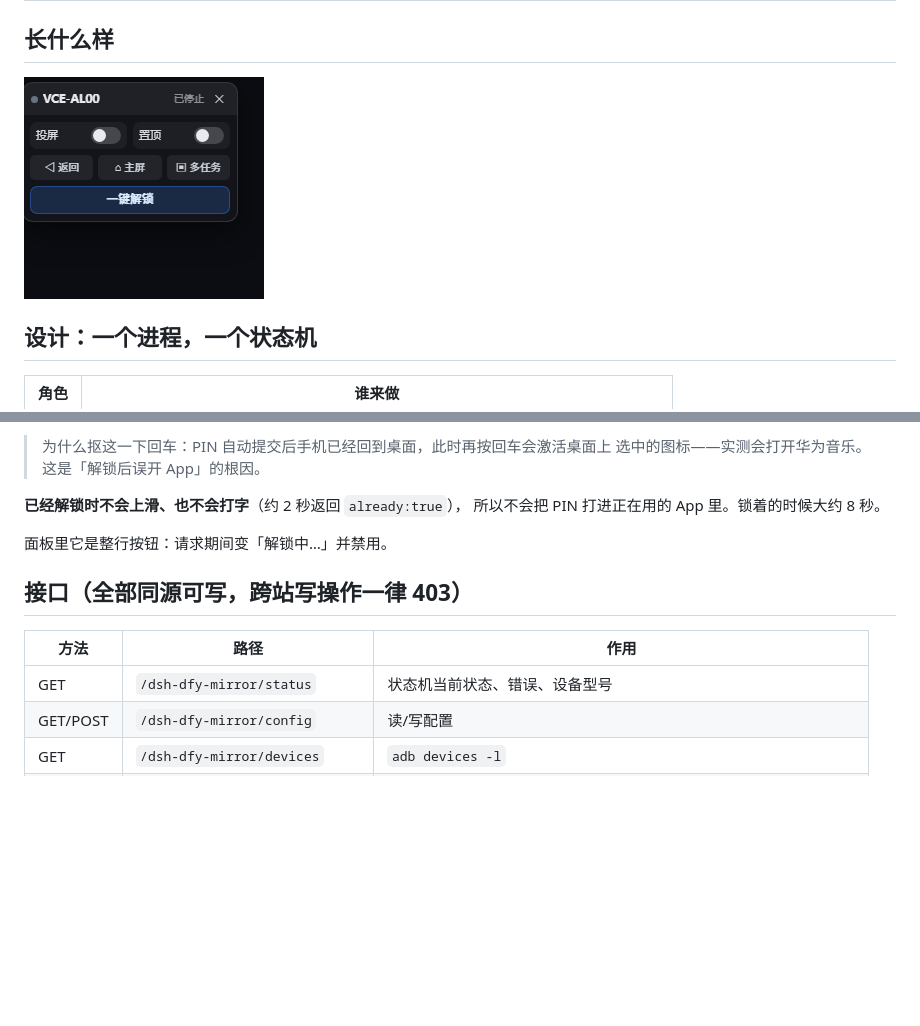
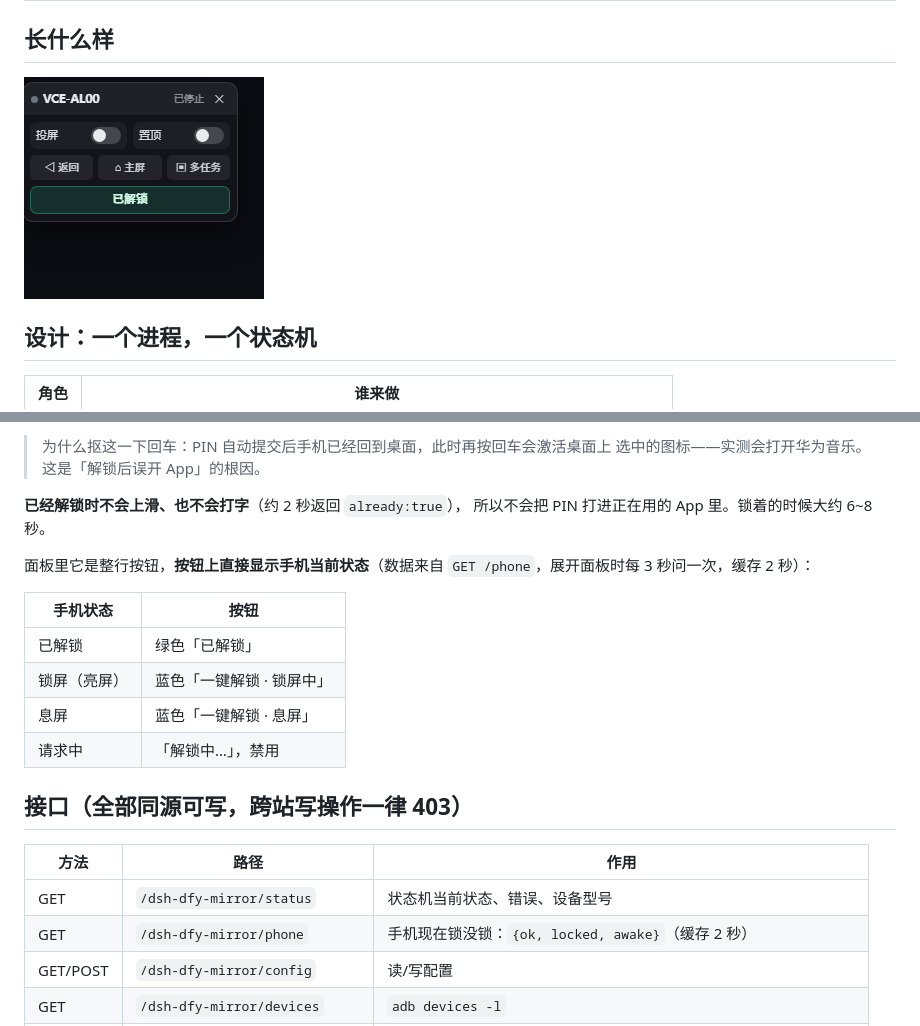
Before and after one commit to xiaozqi/dsh-dqy-mirror, a Markdown page: README.md, 2 parts joined by grey strips. Drawn GitHub-style; pictures changed too: docs/panel.png; blank space fills up the shorter version.

Commit message:
feat: 解锁按钮显示手机当前状态 (v3.1.0)
- 新增 GET /phone：{locked, awake}，adb 探测缓存 2 秒
- 面板展开时每 3 秒问一次；收起时不问，省 adb
- 按钮文案跟随状态：已解锁（绿）/ 一键解锁 · 锁屏中 / 一键解锁 · 息屏 / 解锁中…
- 解锁成功后本地立刻置为已解锁，不用等下一轮

```diff
--- a/README.md
+++ b/README.md
@@ -84,15 +84,23 @@
 > 选中的图标——实测会打开华为音乐。这是「解锁后误开 App」的根因。
 
 **已经解锁时不会上滑、也不会打字**（约 2 秒返回 `already:true`），
-所以不会把 PIN 打进正在用的 App 里。锁着的时候大约 8 秒。
+所以不会把 PIN 打进正在用的 App 里。锁着的时候大约 6~8 秒。
 
-面板里它是整行按钮：请求期间变「解锁中…」并禁用。
+面板里它是整行按钮，**按钮上直接显示手机当前状态**（数据来自 `GET /phone`，展开面板时每 3 秒问一次，缓存 2 秒）：
+
+| 手机状态 | 按钮 |
+| --- | --- |
+| 已解锁 | 绿色「已解锁」 |
+| 锁屏（亮屏） | 蓝色「一键解锁 · 锁屏中」 |
+| 息屏 | 蓝色「一键解锁 · 息屏」 |
+| 请求中 | 「解锁中…」，禁用 |
 
 ## 接口（全部同源可写，跨站写操作一律 403）
 
 | 方法 | 路径 | 作用 |
 | --- | --- | --- |
 | GET | `/dsh-dfy-mirror/status` | 状态机当前状态、错误、设备型号 |
+| GET | `/dsh-dfy-mirror/phone` | 手机现在锁没锁：`{ok, locked, awake}`（缓存 2 秒） |
 | GET/POST | `/dsh-dfy-mirror/config` | 读/写配置 |
 | GET | `/dsh-dfy-mirror/devices` | `adb devices -l` |
 | POST | `/dsh-dfy-mirror/start` `/stop` | 起停投屏窗口（启动前会先清掉残留的 scrcpy，避免两个窗口抢端口） |
```
Also changed, not shown: 4 other files.
